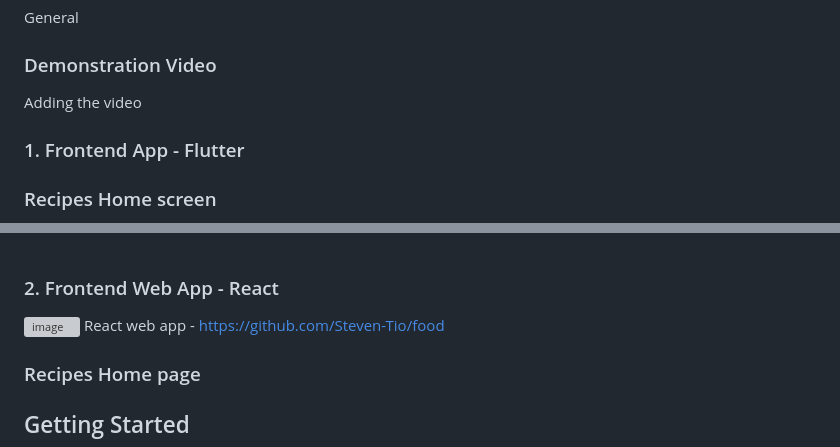
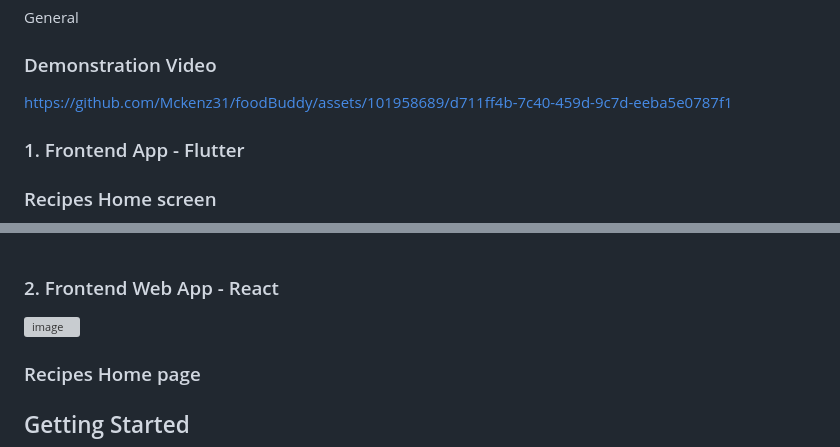
Before and after one commit to Mckenz31/foodBuddy, a Markdown page: README.md, 2 parts joined by grey strips. Drawn GitHub-style; grey boxes are pictures that could not be loaded.

Commit message:
Add demo video and remove old repo link

```diff
--- a/README.md
+++ b/README.md
@@ -30,7 +30,9 @@ Filtered dataset - https://drive.google.com/drive/folders/1jEcOkRDdl2-WQ7KEnXwrv
 General
 
 ### Demonstration Video
-Adding the video
+https://github.com/Mckenz31/foodBuddy/assets/101958689/d711ff4b-7c40-459d-9c7d-eeba5e0787f1
+
+
 
 ### 1. Frontend App - Flutter
 ### Recipes Home screen
@@ -42,7 +44,6 @@ Adding the video
 <br><br>
 ### 2. Frontend Web App - React
 ![image](images/homepage.png)
-React web app - https://github.com/Steven-Tio/food
 
 ### Recipes Home page
 
```
